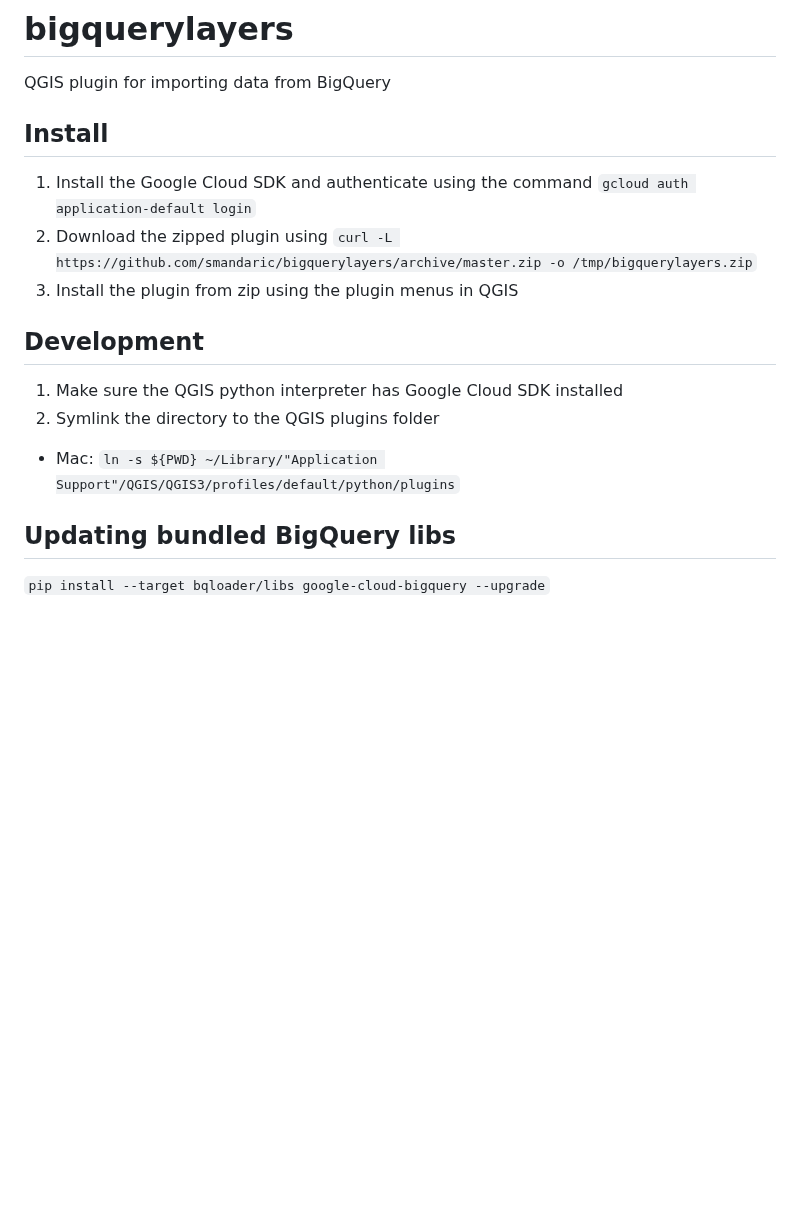
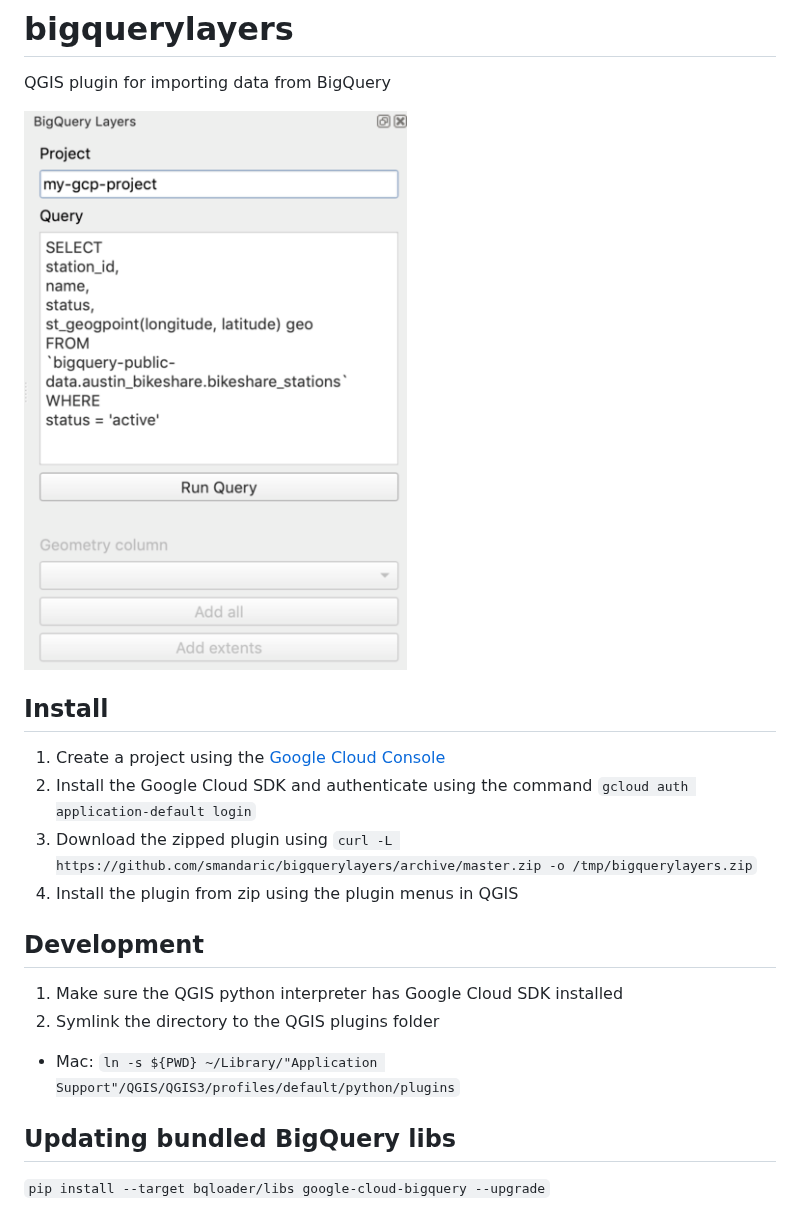
Before and after one commit to smandaric/bigquerylayers, a Markdown page: README.md, the part around the change. Rendered like a GitHub page; pictures changed too: screenshot.png (added); blank space fills up the shorter version.

Commit message:
update documentation for v0.2

```diff
--- a/README.md
+++ b/README.md
@@ -1,13 +1,15 @@
 # bigquerylayers
 QGIS plugin for importing data from BigQuery
 
+![screenshot](screenshot.png)
+
 ## Install
-1. Install the Google Cloud SDK and authenticate using the command `gcloud auth application-default login`
-2. Download the zipped plugin using  `curl -L https://github.com/smandaric/bigquerylayers/archive/master.zip -o /tmp/bigquerylayers.zip`
-3. Install the plugin from zip using the plugin menus in QGIS
+1. Create a project using the [Google Cloud Console](https://console.cloud.google.com)
+2. Install the Google Cloud SDK and authenticate using the command  `gcloud auth application-default login`
+3. Download the zipped plugin using  `curl -L https://github.com/smandaric/bigquerylayers/archive/master.zip -o /tmp/bigquerylayers.zip`
+4. Install the plugin from zip using the plugin menus in QGIS
 
 ## Development
-
 1. Make sure the QGIS python interpreter has Google Cloud SDK installed
 2. Symlink the directory to the QGIS plugins folder
 
@@ -15,5 +17,4 @@ QGIS plugin for importing data from BigQuery
 
 
 ## Updating bundled BigQuery libs
-
 `pip install --target bqloader/libs google-cloud-bigquery --upgrade`
```
Also changed, not shown: 1 other file.
